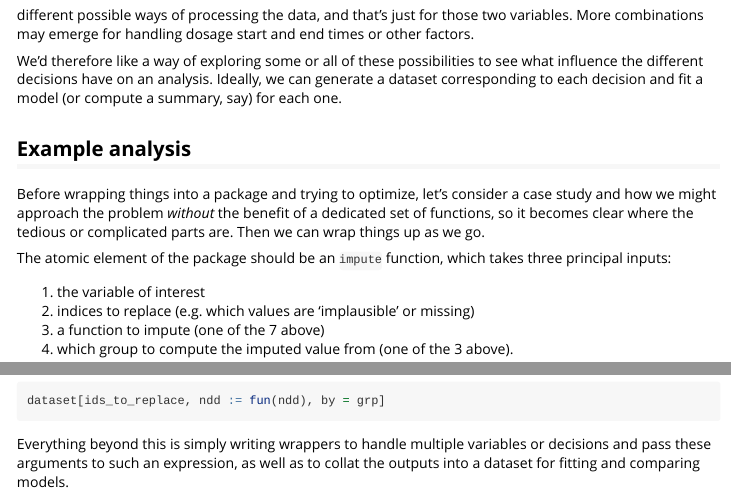
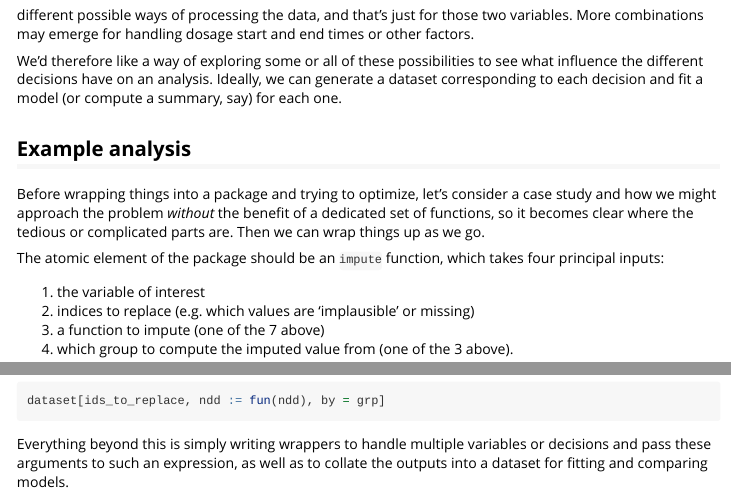
Before and after one commit to belayb/drugprepr, an R Markdown document (vignettes/multiverse.Rmd): the page in a window 1100 px wide, from 1340 px down, and a second part further down, joined at a grey line. Rendered offline with R 4.5, knitr and Pandoc, with nearby package versions.

Commit message:
Correct 3 --> 4 in vignette

````diff
--- a/vignettes/multiverse.Rmd
+++ b/vignettes/multiverse.Rmd
@@ -56,7 +56,7 @@ Ideally, we can generate a dataset corresponding to each decision and fit a mode
 Before wrapping things into a package and trying to optimize, let's consider a case study and how we might approach the problem _without_ the benefit of a dedicated set of functions, so it becomes clear where the tedious or complicated parts are.
 Then we can wrap things up as we go.
 
-The atomic element of the package should be an `impute` function, which takes three principal inputs:
+The atomic element of the package should be an `impute` function, which takes four principal inputs:
 
 1. the variable of interest
 2. indices to replace (e.g. which values are 'implausible' or missing)
@@ -79,4 +79,4 @@ We might also consider a **data.table** implementation with similar notation:
 dataset[ids_to_replace, ndd := fun(ndd), by = grp]
 ```
 
-Everything beyond this is simply writing wrappers to handle multiple variables or decisions and pass these arguments to such an expression, as well as to collat the outputs into a dataset for fitting and comparing models.
+Everything beyond this is simply writing wrappers to handle multiple variables or decisions and pass these arguments to such an expression, as well as to collate the outputs into a dataset for fitting and comparing models.
````
